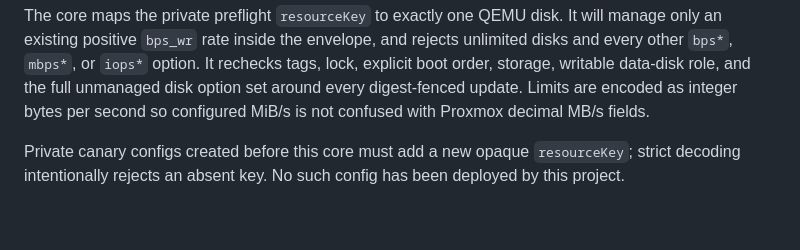
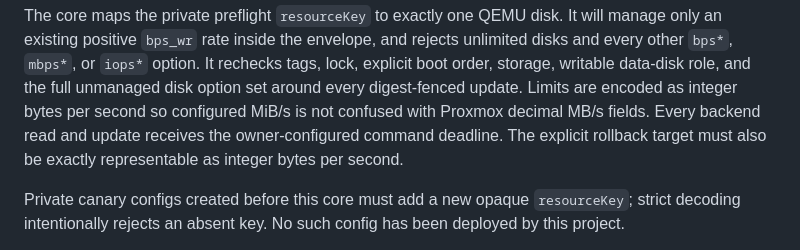
Before and after one commit to DjangoAILab/pve-storage-guard, a Markdown page: docs/PVE-AGENT.md, the part around the change. GitHub-like rendering; blank space fills up the shorter version.

```diff
--- a/docs/PVE-AGENT.md
+++ b/docs/PVE-AGENT.md
@@ -202,7 +202,9 @@ rejects unlimited disks and every other `bps*`, `mbps*`, or `iops*` option. It
 rechecks tags, lock, explicit boot order, storage, writable data-disk role, and
 the full unmanaged disk option set around every digest-fenced update. Limits
 are encoded as integer bytes per second so configured MiB/s is not confused
-with Proxmox decimal MB/s fields.
+with Proxmox decimal MB/s fields. Every backend read and update receives the
+owner-configured command deadline. The explicit rollback target must also be
+exactly representable as integer bytes per second.
 
 Private canary configs created before this core must add a new opaque
 `resourceKey`; strict decoding intentionally rejects an absent key. No such
```
Also changed, not shown: docs/CHECKLIST.md (+5 -1 lines), 1 other file.
